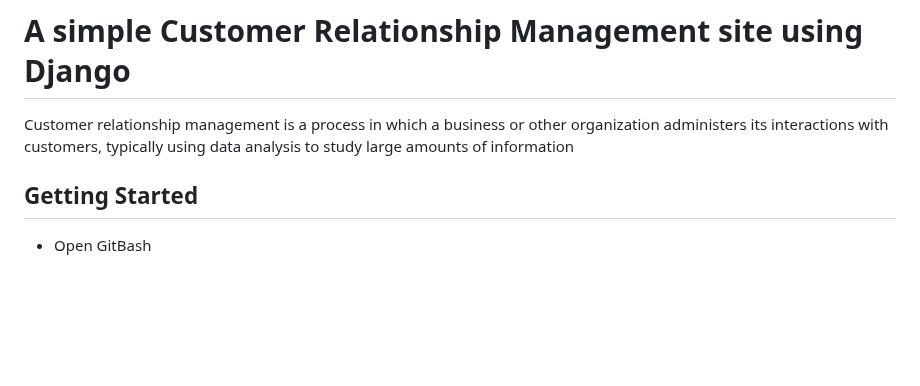
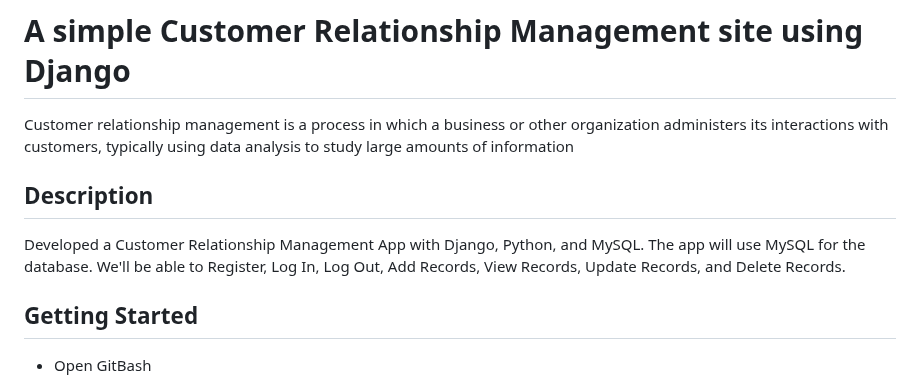
Before and after one commit to Avaneeshakrishna/Django-CRM, a Markdown page: README.md, the part around the change. Drawn GitHub-style; blank space fills up the shorter version.

```diff
--- a/README.md
+++ b/README.md
@@ -2,6 +2,9 @@
 
 Customer relationship management is a process in which a business or other organization administers its interactions with customers, typically using data analysis to study large amounts of information
 
+## Description
+
+Developed a Customer Relationship Management App with Django, Python, and MySQL. The app will use MySQL for the database.  We'll be able to Register, Log In, Log Out, Add Records, View Records, Update Records, and Delete Records.
 
 ## Getting Started
 * Open GitBash
```
